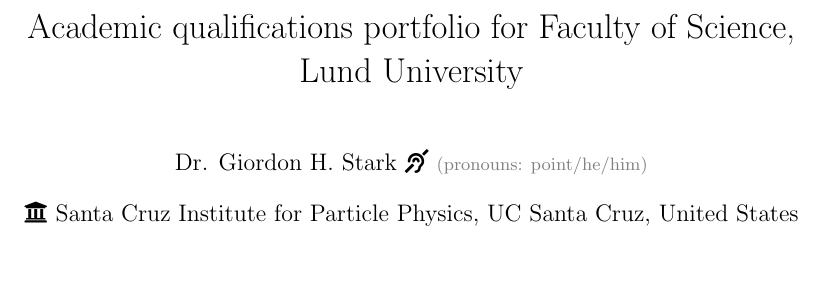
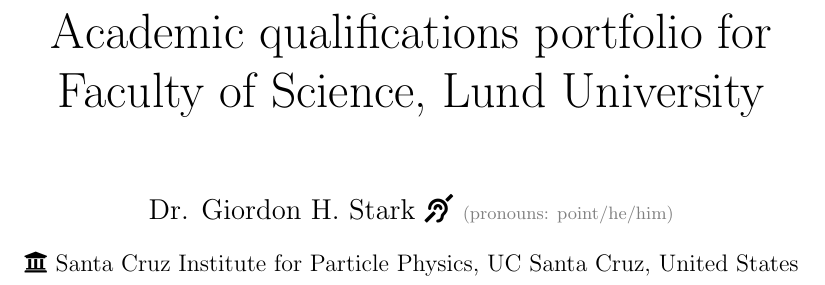
Before and after one commit to kratsg/lund-application-senior-lecturer-2024, a LaTeX book (application.tex): part of page 1 of 10, cut so that both start at the same text, the shorter picture padded with empty space. Compiled offline with pdfLaTeX.

Commit message:
fix up font sizes for main page

```diff
--- a/application.tex
+++ b/application.tex
@@ -111,8 +111,8 @@
 \usepackage[backend=biber,sorting=none]{biblatex}
 \addbibresource{bib/main.bib}
 
-\title{Academic qualifications portfolio for Faculty of Science, Lund University}
-\author{Dr. Giordon H. Stark\ \faIcon{deaf}\ {\small\color{gray}(pronouns: point/he/him)}\\[1em]\faIcon{university} Santa Cruz Institute for Particle Physics, UC Santa Cruz, United States}
+\title{\Huge Academic qualifications portfolio for Faculty of Science, Lund University}
+\author{\Large Dr. Giordon H. Stark\ \faIcon{deaf}\ {\small\color{gray}(pronouns: point/he/him)}\\[1em]\faIcon{university} Santa Cruz Institute for Particle Physics, UC Santa Cruz, United States}
 \date{}
 
 % DOCUMENT ITSELF
```
